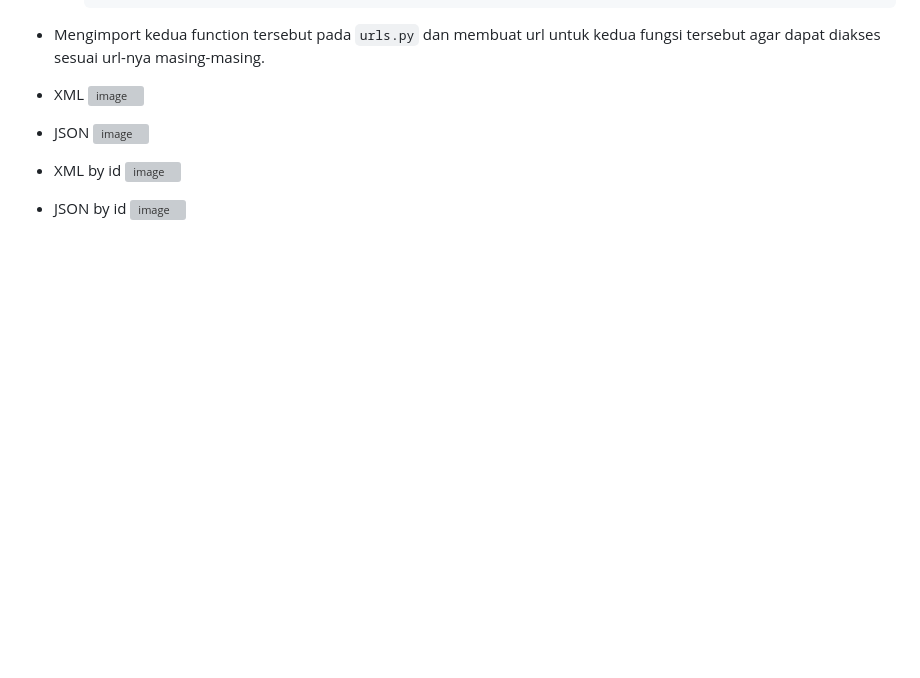
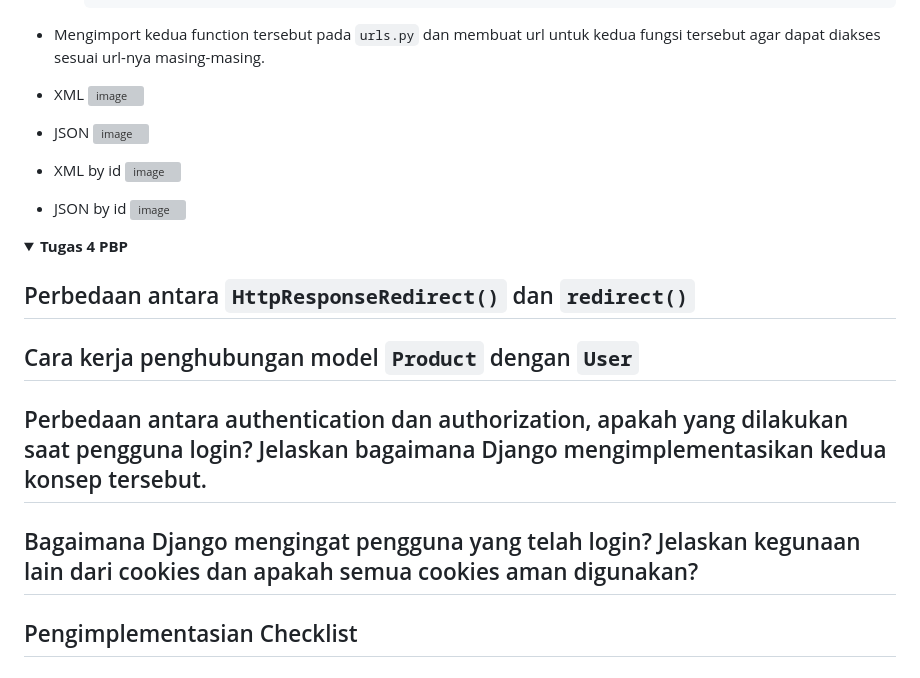
Before and after one commit to daavidjuan/Sugeng-Avenue, a Markdown page: README.md, the part around the change. Rendered like a GitHub page; folded sections open; blank space fills up the shorter version; grey boxes are pictures that could not be loaded.

```diff
--- a/README.md
+++ b/README.md
@@ -142,3 +142,18 @@ Method `is_valid()` adalah untuk memvalidasi fields yang terdapat pada forms ata
 ![image](https://github.com/user-attachments/assets/7a20c6cc-cdcf-4408-afd2-8558bfff235c)
 - JSON by id
 ![image](https://github.com/user-attachments/assets/103d785a-b5ba-4fd5-a4ff-e88df9c9b42a)
+
+<details>
+<summary>
+  <span style="font-size:16px;"><b>Tugas 4 PBP</b></span>
+</summary>
+
+## Perbedaan antara `HttpResponseRedirect()` dan `redirect()`
+
+## Cara kerja penghubungan model `Product` dengan `User`
+
+## Perbedaan antara authentication dan authorization, apakah yang dilakukan saat pengguna login? Jelaskan bagaimana Django mengimplementasikan kedua konsep tersebut.
+
+## Bagaimana Django mengingat pengguna yang telah login? Jelaskan kegunaan lain dari cookies dan apakah semua cookies aman digunakan?
+
+## Pengimplementasian Checklist
```
